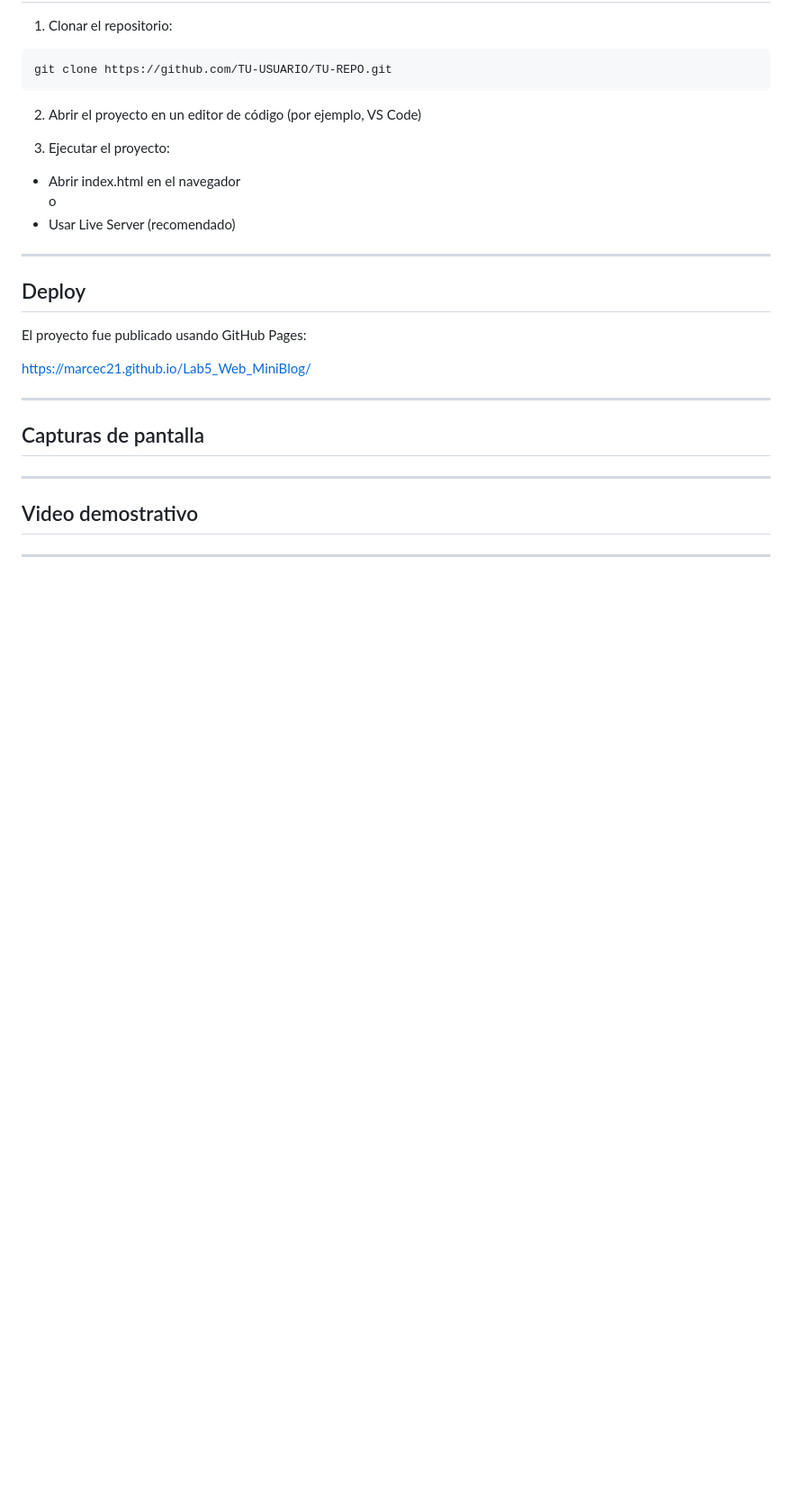
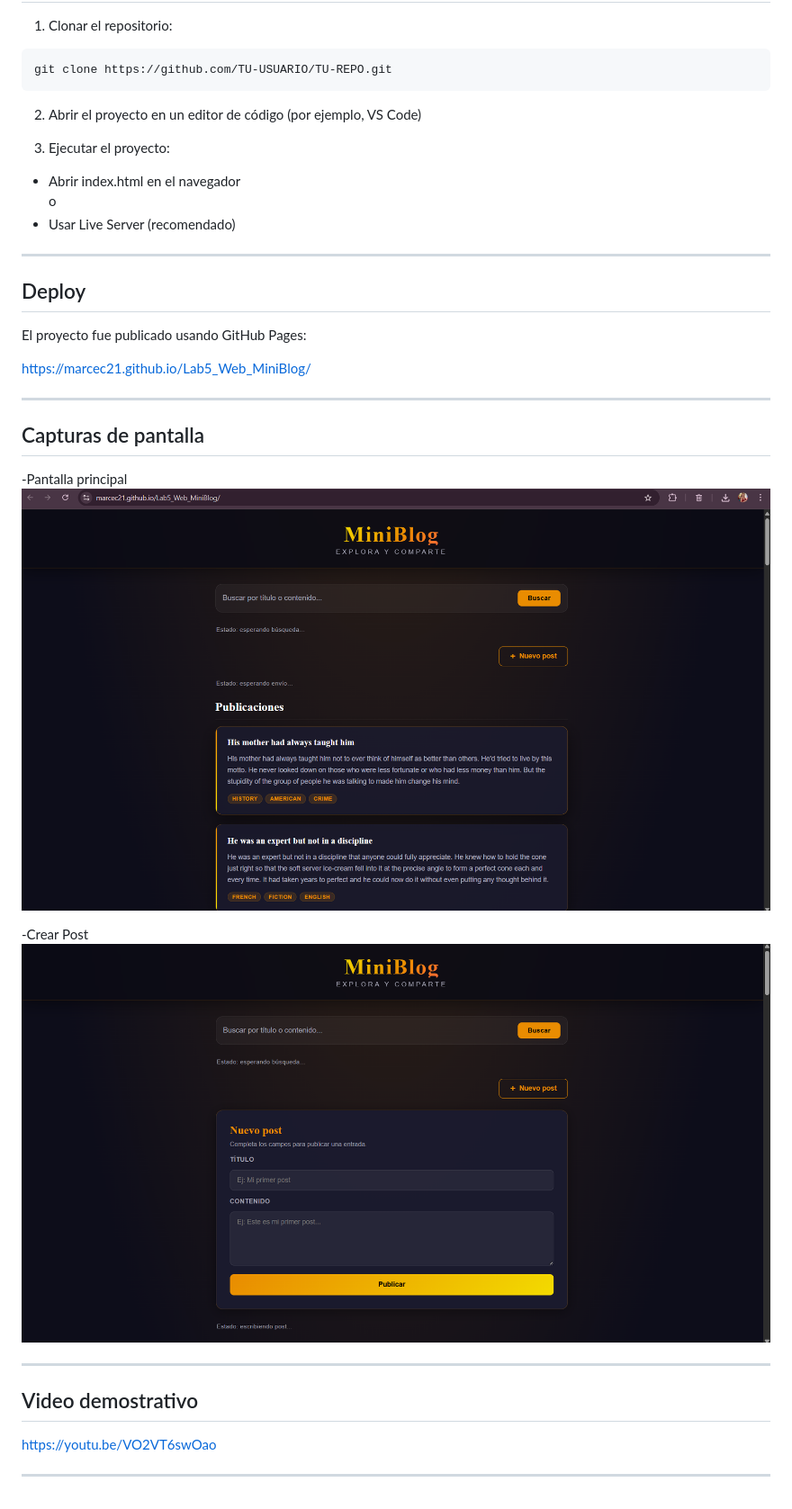
Before and after one commit to MarceC21/Lab5_Web_MiniBlog, a Markdown page: README.md, the part around one of its changes. Shown at 90% size. GitHub-like rendering; pictures changed too: assets/captura1.png (added), assets/captura2.png (added); blank space fills up the shorter version.

```diff
--- a/README.md
+++ b/README.md
@@ -98,13 +116,17 @@ https://marcec21.github.io/Lab5_Web_MiniBlog/
 ---
 
 ## Capturas de pantalla
+-Pantalla principal
+![Captura1](assets/captura1.png)
 
+-Crear Post
+![Captura2](assets/captura2.png)
 
 
 ---
 
 ## Video demostrativo
 
-
+https://youtu.be/VO2VT6swOao
 
 ---
```
Also changed, not shown: other parts of README.md (+19 -1 lines).
